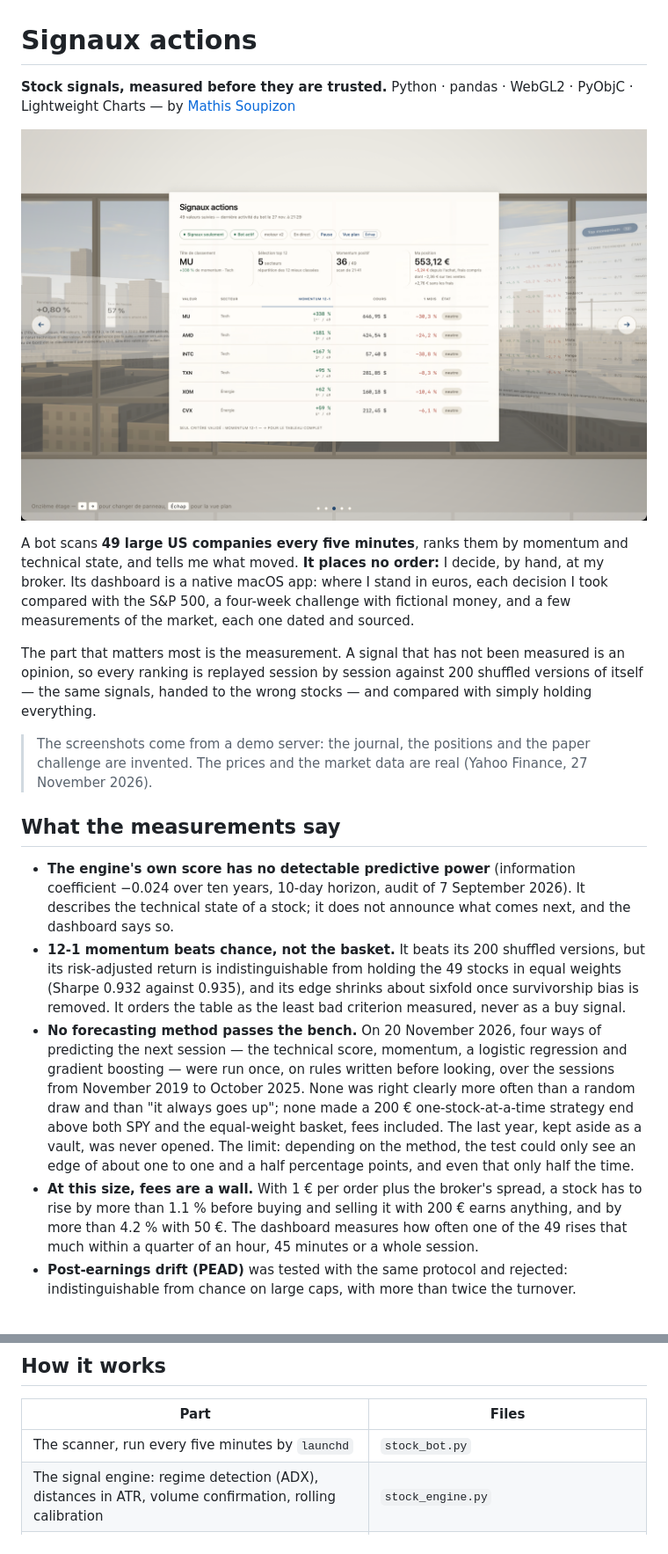
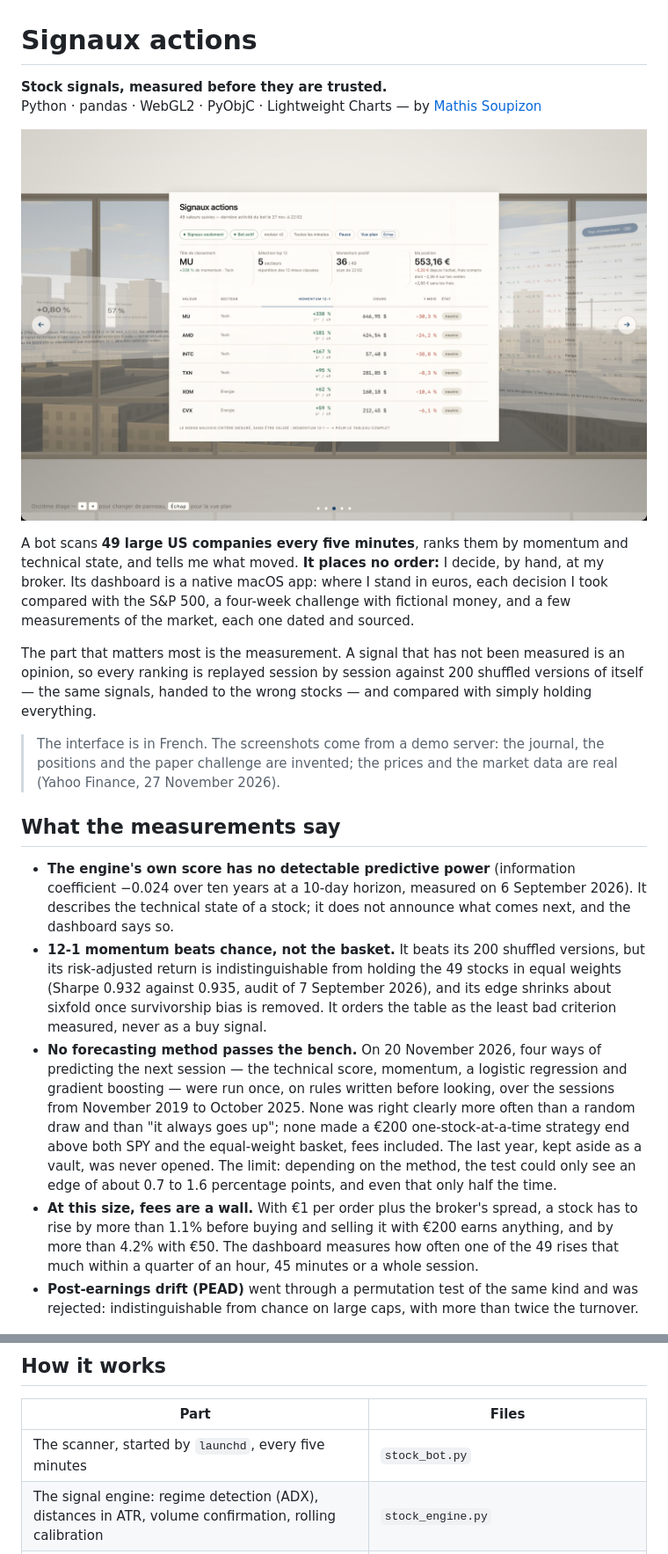
Before and after one commit to Patapain18/cipher, a Markdown page: README.md, 2 parts joined by grey strips. Shown at 88% size. Drawn GitHub-style; pictures changed too: docs/captures/baie.png.

```diff
--- a/README.md
+++ b/README.md
@@ -1,6 +1,6 @@
 # Signaux actions
 
-**Stock signals, measured before they are trusted.**
+**Stock signals, measured before they are trusted.**\
 Python · pandas · WebGL2 · PyObjC · Lightweight Charts — by [Mathis Soupizon](https://patapain18.github.io/#signaux-actions)
 
 ![The dashboard's main view: glass panels hanging in front of a city drawn in raw WebGL2, the middle one showing the momentum ranking of the 49 stocks](docs/captures/baie.png)
@@ -17,39 +17,40 @@ measured is an opinion, so every ranking is replayed session by session
 against 200 shuffled versions of itself — the same signals, handed to the
 wrong stocks — and compared with simply holding everything.
 
-> The screenshots come from a demo server: the journal, the positions and the
-> paper challenge are invented. The prices and the market data are real
-> (Yahoo Finance, 27 November 2026).
+> The interface is in French. The screenshots come from a demo server: the
+> journal, the positions and the paper challenge are invented; the prices and
+> the market data are real (Yahoo Finance, 27 November 2026).
 
 ## What the measurements say
 
 - **The engine's own score has no detectable predictive power**
-  (information coefficient −0.024 over ten years, 10-day horizon, audit of
-  7 September 2026). It describes the technical state of a stock; it does not
-  announce what comes next, and the dashboard says so.
+  (information coefficient −0.024 over ten years at a 10-day horizon,
+  measured on 6 September 2026). It describes the technical state of a stock;
+  it does not announce what comes next, and the dashboard says so.
 - **12-1 momentum beats chance, not the basket.** It beats its 200 shuffled
   versions, but its risk-adjusted return is indistinguishable from holding the
-  49 stocks in equal weights (Sharpe 0.932 against 0.935), and its edge
-  shrinks about sixfold once survivorship bias is removed. It orders the table
-  as the least bad criterion measured, never as a buy signal.
+  49 stocks in equal weights (Sharpe 0.932 against 0.935, audit of
+  7 September 2026), and its edge shrinks about sixfold once survivorship bias
+  is removed. It orders the table as the least bad criterion measured, never
+  as a buy signal.
 - **No forecasting method passes the bench.** On 20 November 2026, four ways
   of predicting the next session — the technical score, momentum, a logistic
   regression and gradient boosting — were run once, on rules written before
   looking, over the sessions from November 2019 to October 2025. None was
   right clearly more often than a random draw and than "it always goes up";
-  none made a 200 € one-stock-at-a-time strategy end above both SPY and the
+  none made a €200 one-stock-at-a-time strategy end above both SPY and the
   equal-weight basket, fees included. The last year, kept aside as a vault,
   was never opened. The limit: depending on the method, the test could only
-  see an edge of about one to one and a half percentage points, and even
-  that only half the time.
-- **At this size, fees are a wall.** With 1 € per order plus the broker's
-  spread, a stock has to rise by more than 1.1 % before buying and selling it
-  with 200 € earns anything, and by more than 4.2 % with 50 €. The dashboard
+  see an edge of about 0.7 to 1.6 percentage points, and even that only half
+  the time.
+- **At this size, fees are a wall.** With €1 per order plus the broker's
+  spread, a stock has to rise by more than 1.1% before buying and selling it
+  with €200 earns anything, and by more than 4.2% with €50. The dashboard
   measures how often one of the 49 rises that much within a quarter of an
   hour, 45 minutes or a whole session.
-- **Post-earnings drift (PEAD)** was tested with the same protocol and
-  rejected: indistinguishable from chance on large caps, with more than twice
-  the turnover.
+- **Post-earnings drift (PEAD)** went through a permutation test of the same
+  kind and was rejected: indistinguishable from chance on large caps, with
+  more than twice the turnover.
 
 ![The forecasting bench in the dashboard: none of the four methods passes, each score shown next to the bar it had to clear](docs/captures/banc.png)
 
@@ -120,7 +124,7 @@ section lives.
 
 | Part | Files |
 |---|---|
-| The scanner, run every five minutes by `launchd` | `stock_bot.py` |
+| The scanner, started by `launchd`, every five minutes | `stock_bot.py` |
 | The signal engine: regime detection (ADX), distances in ATR, volume confirmation, rolling calibration | `stock_engine.py` |
 | The measurement: replay, information coefficient, random and permutation nulls, bootstrap | `stock_eval.py`, `pead_test.py` |
 | The forecasting bench and the fee wall | `banc.py`, `banc_methodes.py`, `banc_argent.py`, `seance.py` |
```
Also changed, not shown: other parts of README.md (+22 -19 lines), docs/notes.md (+25 -18 lines), docs/captures/carnet.png, docs/captures/graphique.png, docs/captures/papier.png, docs/captures/thermometre.png, 4 other files.
